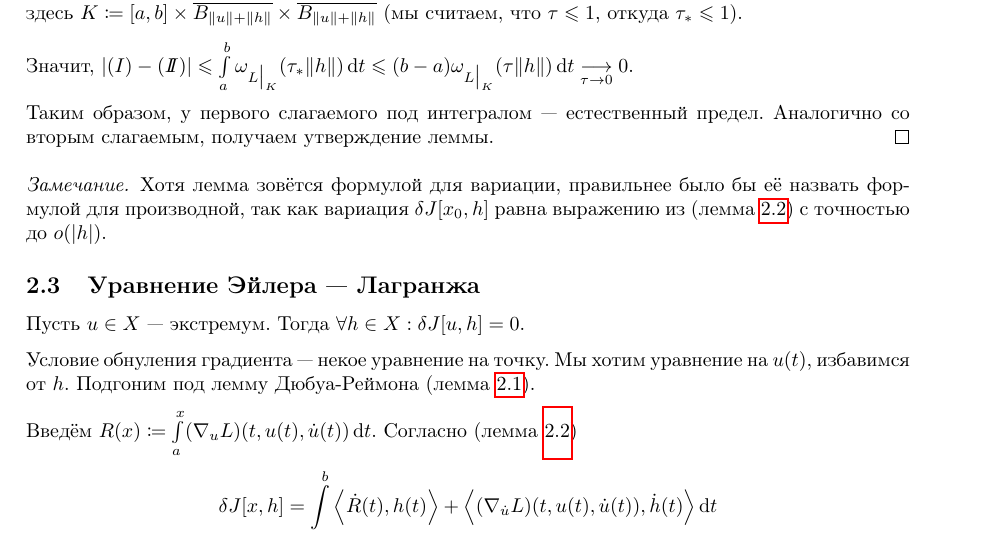
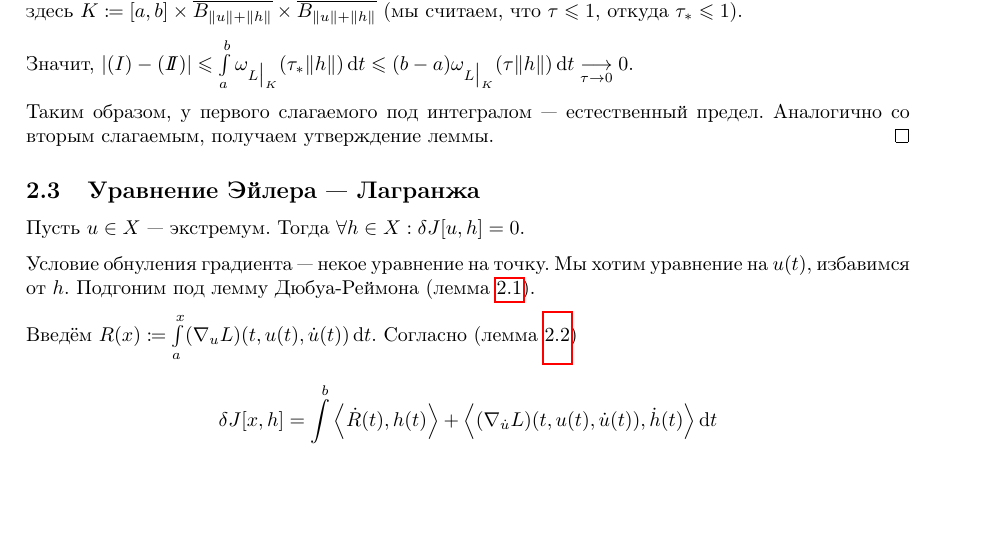
Before and after one commit to No-Idle/No-Idle.github.io, a LaTeX document (conspecta/4/vario-4.tex): part of page 5 of 22, cut so that both start at the same text, the shorter picture padded with empty space. Compiled offline with pdfLaTeX; a LaTeX package or settings file that is missing is left out.

Commit message:
Update vario-4.tex

```diff
--- a/conspecta/4/vario-4.tex
+++ b/conspecta/4/vario-4.tex
@@ -152,9 +152,6 @@
             Таким образом, у первого слагаемого под интегралом --- естественный предел.
             Аналогично со вторым слагаемым, получаем утверждение леммы.
         }
-    }
-    \note{
-    Хотя лемма зовётся формулой для вариации, правильнее было бы её назвать формулой для производной, так как вариация $\delta J[x_0, h]$ равна выражению из~(\cref{vario-formula}) с точностью до $o(|h|)$.
     }
     \subsection{Уравнение Эйлера --- Лагранжа}
     Пусть $u \in X$ --- экстремум.
```
